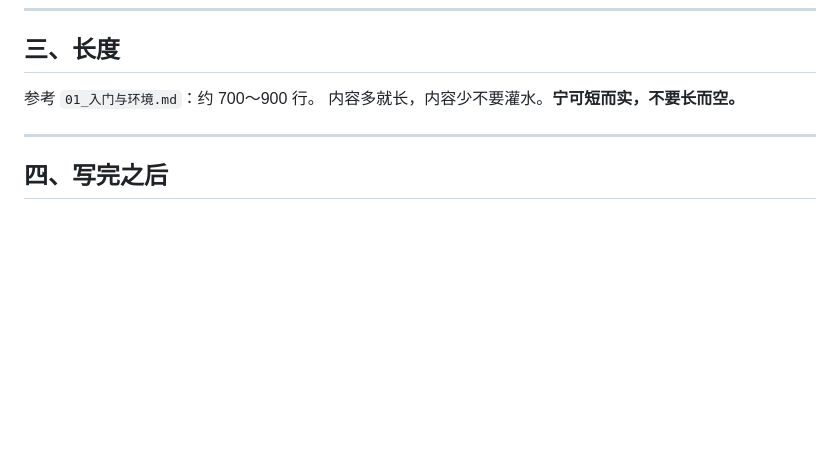
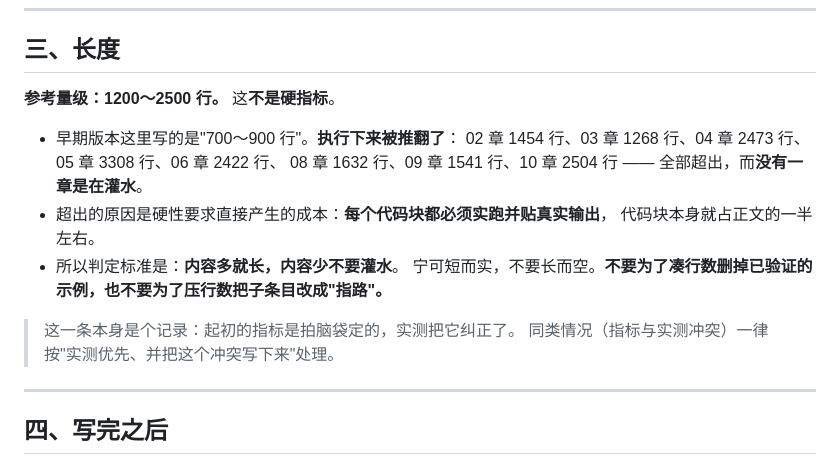
Before and after one commit to Thalya4138/wenyuwang1, a Markdown page: note_maintained_by_myself/_写作规范.md, the part around the change. Drawn GitHub-style; blank space fills up the shorter version.

```diff
--- a/note_maintained_by_myself/_写作规范.md
+++ b/note_maintained_by_myself/_写作规范.md
@@ -121,8 +121,18 @@
 
 ## 三、长度
 
-参考 `01_入门与环境.md`：约 700～900 行。
-内容多就长，内容少不要灌水。**宁可短而实，不要长而空。**
+**参考量级：1200～2500 行。** 这**不是硬指标**。
+
+- 早期版本这里写的是"700～900 行"。**执行下来被推翻了**：
+  02 章 1454 行、03 章 1268 行、04 章 2473 行、05 章 3308 行、06 章 2422 行、
+  08 章 1632 行、09 章 1541 行、10 章 2504 行 —— 全部超出，而**没有一章是在灌水**。
+- 超出的原因是硬性要求直接产生的成本：**每个代码块都必须实跑并贴真实输出**，
+  代码块本身就占正文的一半左右。
+- 所以判定标准是：**内容多就长，内容少不要灌水**。
+  宁可短而实，不要长而空。**不要为了凑行数删掉已验证的示例，也不要为了压行数把子条目改成"指路"。**
+
+> 这一条本身是个记录：起初的指标是拍脑袋定的，实测把它纠正了。
+> 同类情况（指标与实测冲突）一律按"实测优先、并把这个冲突写下来"处理。
 
 ---
 
```
Also changed, not shown: note_maintained_by_myself/01_入门与环境.md (+41 -9 lines).
